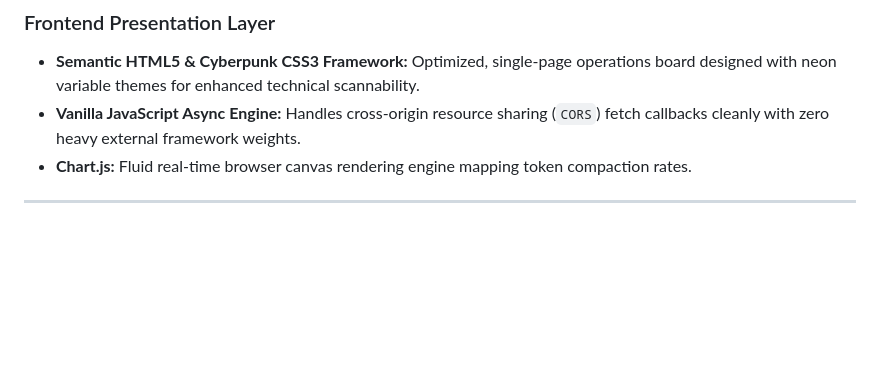
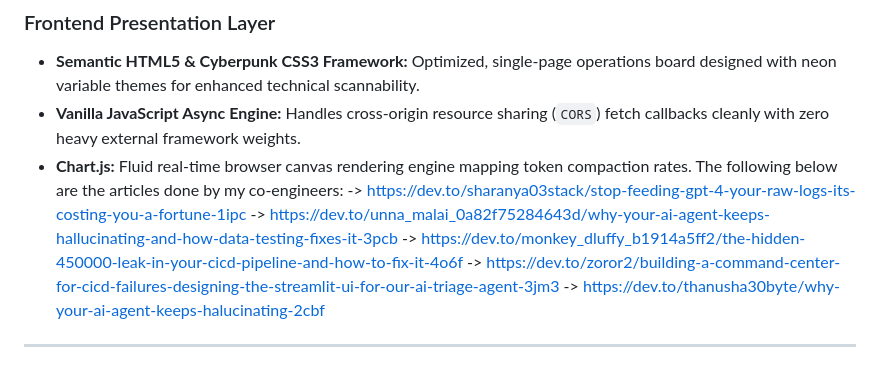
Before and after one commit to Sharanya03-stack/AI-agent, a Markdown page: README.md, the part around the change. GitHub-like rendering; blank space fills up the shorter version.

```diff
--- a/README.md
+++ b/README.md
@@ -34,5 +34,11 @@ When a continuous integration or delivery pipeline breaks, developers are tradit
 * **Semantic HTML5 & Cyberpunk CSS3 Framework:** Optimized, single-page operations board designed with neon variable themes for enhanced technical scannability.
 * **Vanilla JavaScript Async Engine:** Handles cross-origin resource sharing (`CORS`) fetch callbacks cleanly with zero heavy external framework weights.
 * **Chart.js:** Fluid real-time browser canvas rendering engine mapping token compaction rates.
+  The following below are the articles done by my co-engineers:
+  -> https://dev.to/sharanya03stack/stop-feeding-gpt-4-your-raw-logs-its-costing-you-a-fortune-1ipc
+  -> https://dev.to/unna_malai_0a82f75284643d/why-your-ai-agent-keeps-hallucinating-and-how-data-testing-fixes-it-3pcb
+  -> https://dev.to/monkey_dluffy_b1914a5ff2/the-hidden-450000-leak-in-your-cicd-pipeline-and-how-to-fix-it-4o6f
+  -> https://dev.to/zoror2/building-a-command-center-for-cicd-failures-designing-the-streamlit-ui-for-our-ai-triage-agent-3jm3
+  -> https://dev.to/thanusha30byte/why-your-ai-agent-keeps-halucinating-2cbf
 
 ---
```
